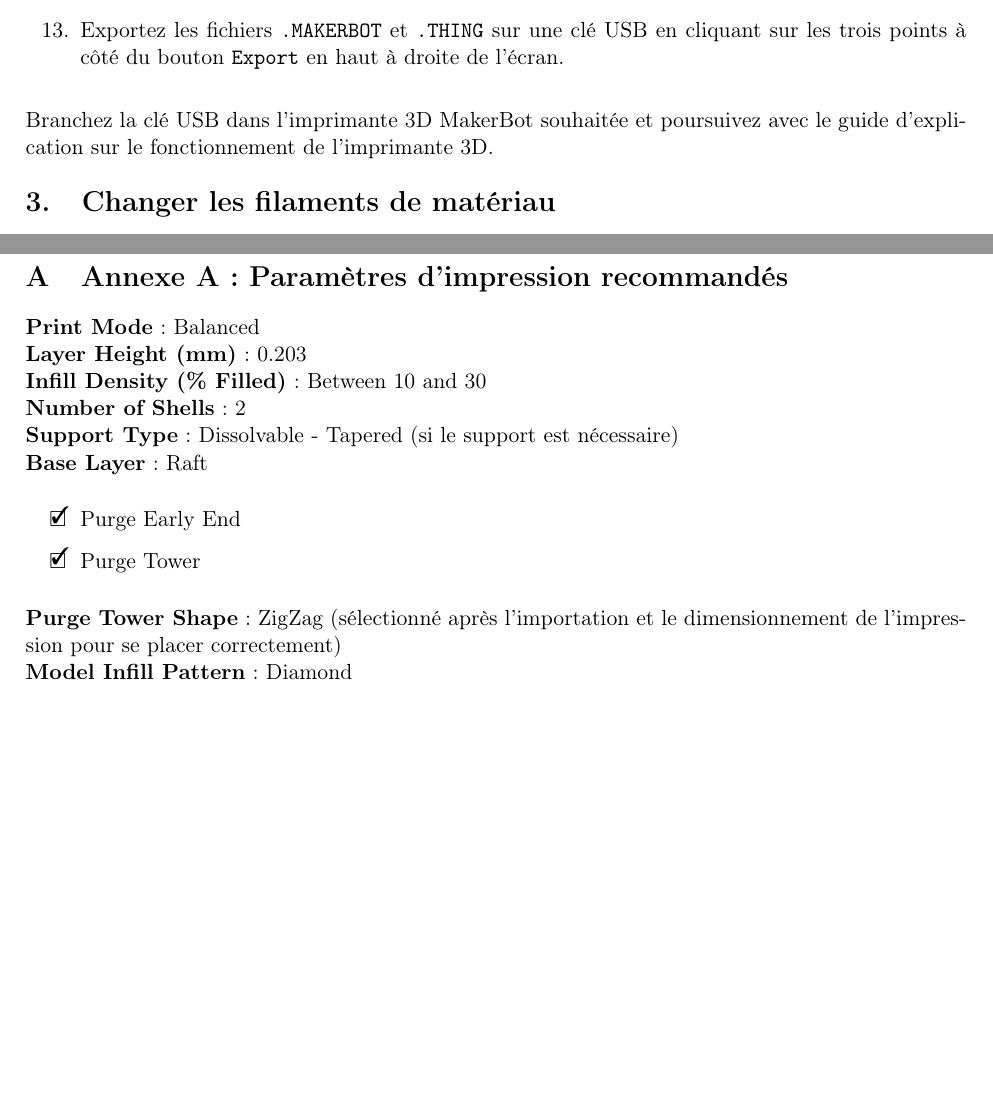
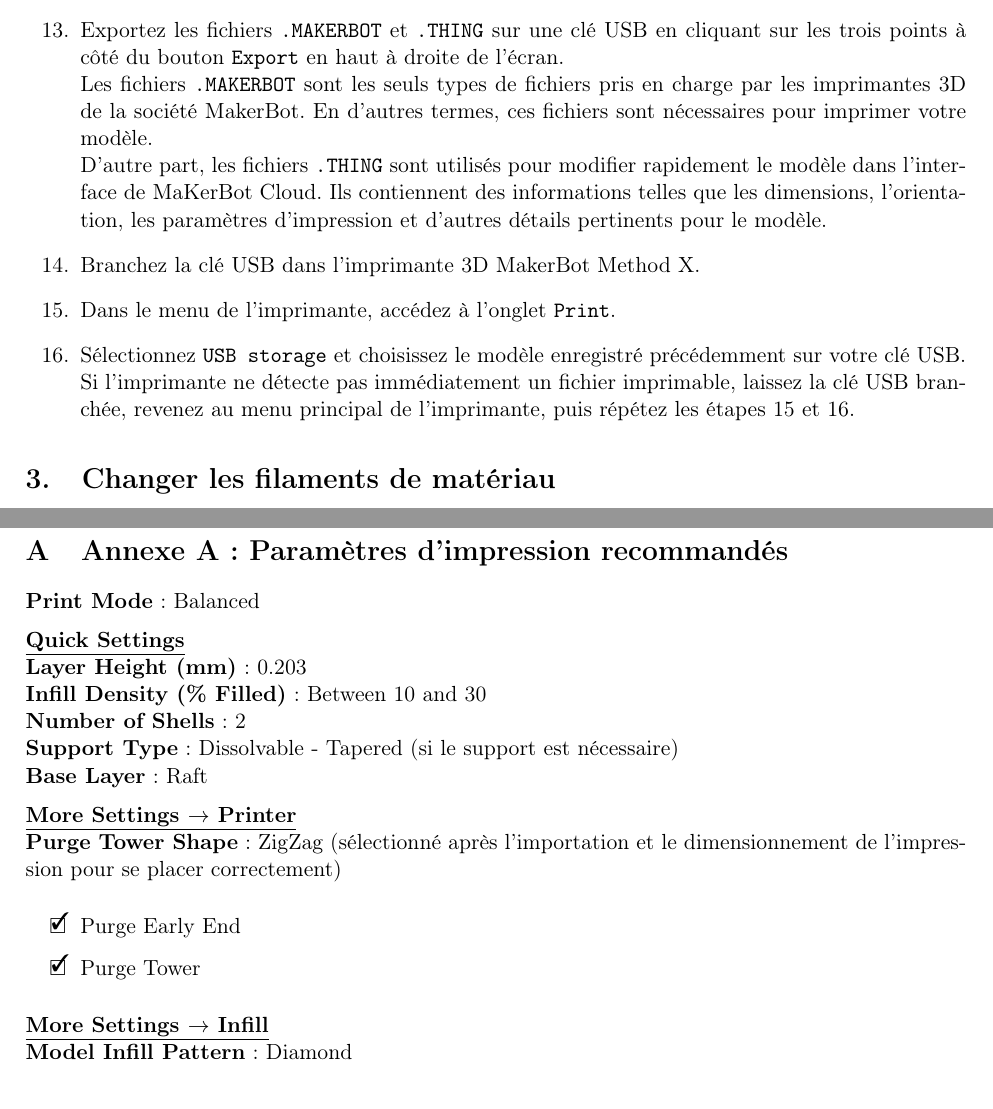
Before and after one commit to GeremyMichaud/Stage_ete_2023_GM, a LaTeX thesis (3D_Printer/User_Guide.tex): two parts of pages 4 and 7 of 7 before the commit and two parts of pages 4 and 8 of 9 after it, joined at a grey line, cut so that both start at the same text, the shorter picture padded with empty space. Compiled offline with pdfLaTeX.

Commit message:
Corrections

```diff
--- a/3D_Printer/User_Guide.tex
+++ b/3D_Printer/User_Guide.tex
@@ -49,9 +49,14 @@
     \item Appliquez les paramètres d'impression recommandés indiqués à l'Annexe \ref{annexe1}.
     \item Obtenez un aperçu de l'impression en cliquant sur \texttt{Print Preview} en haut à droite.
     \item Vérifiez qu'il n'y a pas d'irrégularités dans l'impression en visualisant l'option \texttt{Layer}.
-    \item Exportez les fichiers \texttt{.MAKERBOT} et \texttt{.THING} sur une clé USB en cliquant sur les trois points à côté du bouton \texttt{Export} en haut à droite de l'écran.
+    \item Exportez les fichiers \texttt{.MAKERBOT} et \texttt{.THING} sur une clé USB en cliquant sur les trois points à côté du bouton \texttt{Export} en haut à droite de l'écran.\\
+        Les fichiers \texttt{.MAKERBOT} sont les seuls types de fichiers pris en charge par les imprimantes 3D de la société MakerBot. En d'autres termes, ces fichiers sont nécessaires pour imprimer votre modèle.\\
+        D'autre part, les fichiers \texttt{.THING} sont utilisés pour modifier rapidement le modèle dans l'interface de MaKerBot Cloud. Ils contiennent des informations telles que les dimensions, l'orientation, les paramètres d'impression et d'autres détails pertinents pour le modèle.
+    \item Branchez la clé USB dans l'imprimante 3D MakerBot Method X.
+    \item \label{print}Dans le menu de l'imprimante, accédez à l'onglet \texttt{Print}.
+    \item \label{USB}Sélectionnez \texttt{USB storage} et choisissez le modèle enregistré précédemment sur votre clé USB.\\
+        Si l'imprimante ne détecte pas immédiatement un fichier imprimable, laissez la clé USB branchée, revenez au menu principal de l'imprimante, puis répétez les étapes \ref{print} et \ref{USB}.
 \end{enumerate}
-Branchez la clé USB dans l'imprimante 3D MakerBot souhaitée et poursuivez avec le guide d'explication sur le fonctionnement de l'imprimante 3D.
 
 \section{Changer les filaments de matériau}
 \begin{enumerate}
@@ -110,7 +115,9 @@
 \appendix
 \section{Annexe A: Paramètres d'impression recommandés}
 \label{annexe1}
-\textbf{Print Mode} : Balanced \\
+\textbf{Print Mode} : Balanced
+
+\underline{\textbf{Quick Settings}}\\
 \textbf{Layer Height (mm)} : 0.203 \\
 \textbf{Infill Density (\% Filled)} : Between 10 and 30 \\
 \textbf{Number of Shells} : 2 \\
@@ -118,11 +125,15 @@
 \textbf{Base Layer} : Raft
 \newcommand{\cmark}{\ding{51}}
 \newcommand{\done}{\rlap{$\square$}{\raisebox{2pt}{\large\hspace{1pt}\cmark}}}
+
+\underline{\textbf{More Settings $\rightarrow$ Printer}}\\
+\textbf{Purge Tower Shape} : ZigZag (sélectionné après l'importation et le dimensionnement de l'impression pour se placer correctement)
 \begin{itemize}
     \setlength\itemsep{1mm}
     \item[\done] Purge Early End
     \item[\done] Purge Tower
 \end{itemize}
-\textbf{Purge Tower Shape} : ZigZag (sélectionné après l'importation et le dimensionnement de l'impression pour se placer correctement) \\
+
+\underline{\textbf{More Settings $\rightarrow$ Infill}}\\
 \textbf{Model Infill Pattern} : Diamond
 
```
Also changed, not shown: 3D_Printer/User_Guide.tex (1 more changed lines).
